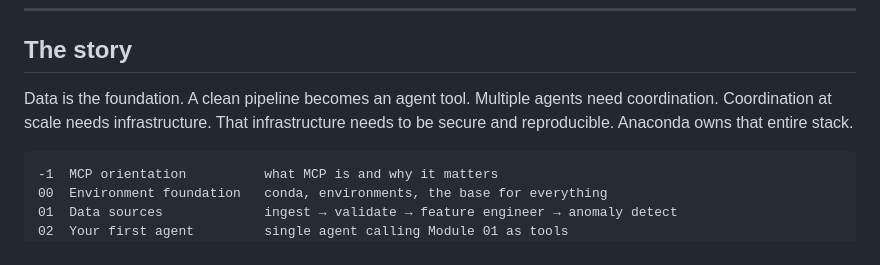
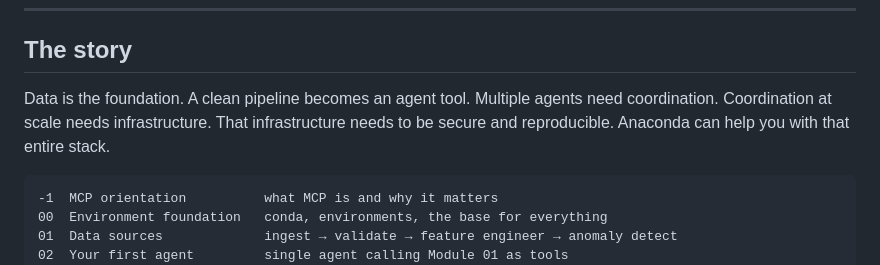
Before and after one commit to Anaconda-Sandbox/building-intelligent-apps-with-anaconda, a Markdown page: README.md, the part around the change. Rendered like a GitHub page.

````diff
--- a/README.md
+++ b/README.md
@@ -8,7 +8,7 @@ A hands-on curriculum for building production-grade intelligent applications in
 
 ## The story
 
-Data is the foundation. A clean pipeline becomes an agent tool. Multiple agents need coordination. Coordination at scale needs infrastructure. That infrastructure needs to be secure and reproducible. Anaconda owns that entire stack.
+Data is the foundation. A clean pipeline becomes an agent tool. Multiple agents need coordination. Coordination at scale needs infrastructure. That infrastructure needs to be secure and reproducible. Anaconda can help you with that entire stack.
 
 ```
 -1  MCP orientation          what MCP is and why it matters
````
